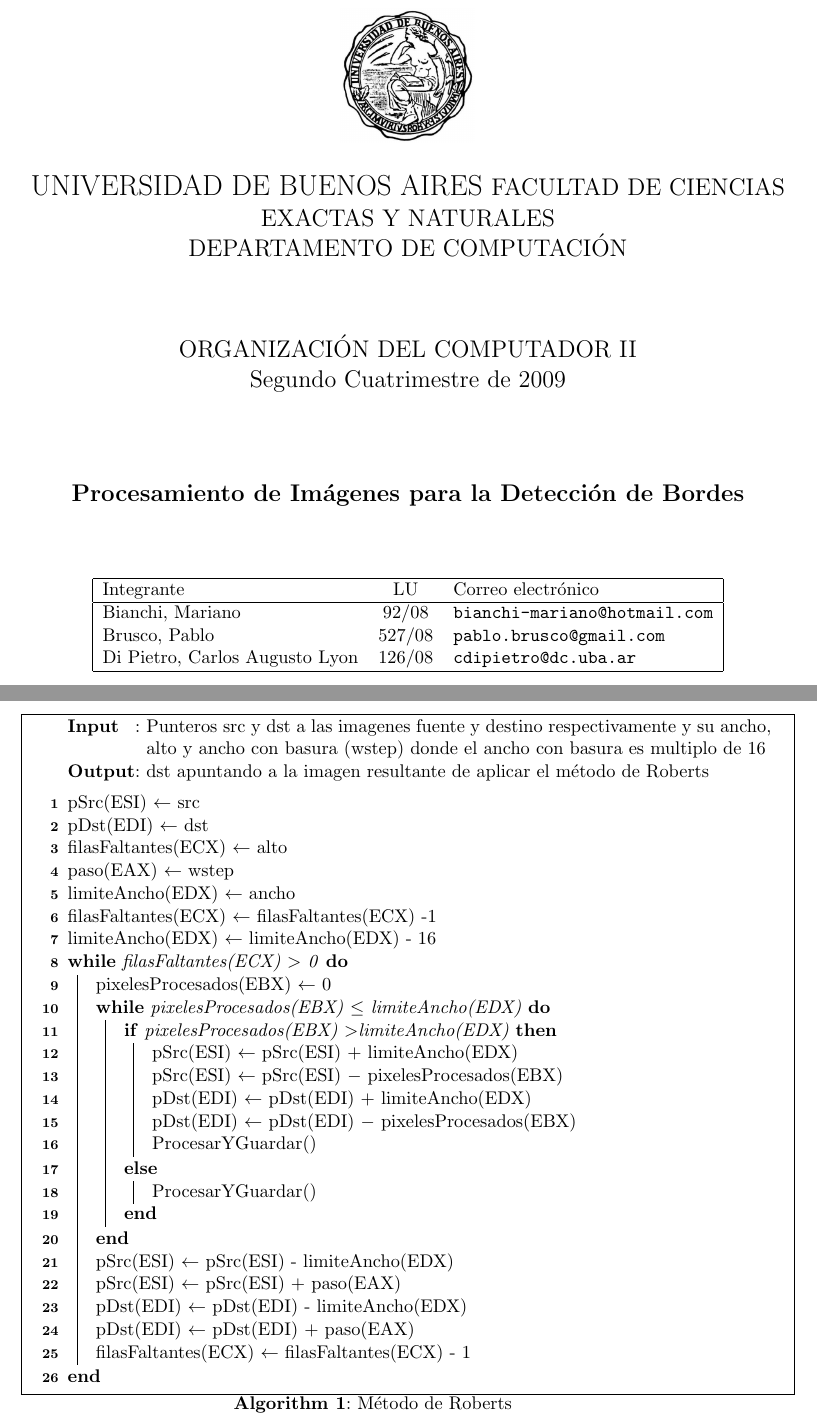
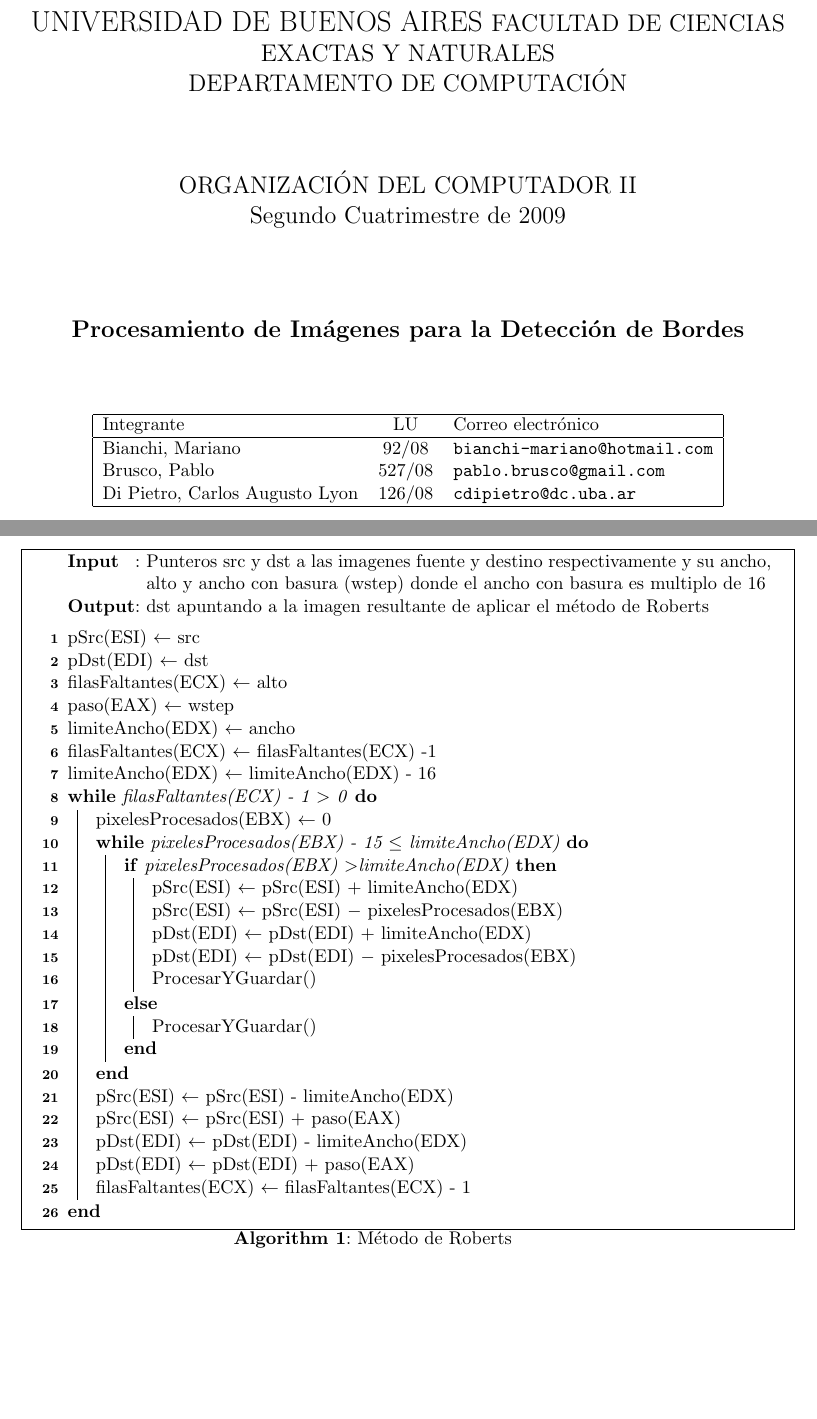
Before and after one commit to pbrusco/orga2-tp2, a LaTeX document (informe/Informe TP2.tex): two parts of pages 1 and 8 of 11, joined at a grey line, cut so that both start at the same text, the shorter picture padded with empty space. Compiled offline with pdfLaTeX.

Commit message:
creo que quedo el pseudo.. ya esta roberts, y sobel entonces

```diff
--- a/informe/Informe TP2.tex
+++ b/informe/Informe TP2.tex
@@ -9,10 +9,10 @@
 \begin{document}
 
 
-\begin{figure}[t] %[h] para here [b] para bottom [t] para top
-\centering
-\includegraphics[width=80pt]{./logo.jpg}
-\end{figure}
+%\begin{figure}[t] %[h] para here [b] para bottom [t] para top
+%\centering
+%\includegraphics[width=80pt]{./logo.jpg}
+%\end{figure}
 
 
 \begin{center}
@@ -342,9 +342,9 @@ Como conclusi\'on final, podemos decir que conociendo mejor las virtudes de un p
 	limiteAncho(EDX) 	$\leftarrow$	ancho\;
 	filasFaltantes(ECX)     $\leftarrow$ 	filasFaltantes(ECX) -1\;
 	limiteAncho(EDX) 	$\leftarrow$	limiteAncho(EDX) - 16\;
-\While{filasFaltantes(ECX) $>$ 0}{
+\While{filasFaltantes(ECX) - 1 $>$ 0}{
 		pixelesProcesados(EBX) $\leftarrow$ 0\;
-			\While{pixelesProcesados(EBX) $\leq$ limiteAncho(EDX)}{
+			\While{pixelesProcesados(EBX) - 15 $\leq$ limiteAncho(EDX)}{
 				\eIf{pixelesProcesados(EBX) $>$limiteAncho(EDX)}{pSrc(ESI) $\leftarrow$ pSrc(ESI) $+$ limiteAncho(EDX) \;
 				pSrc(ESI) $\leftarrow$ pSrc(ESI) $-$ pixelesProcesados(EBX)\;
 				pDst(EDI) $\leftarrow$ pDst(EDI) $+$ limiteAncho(EDX) \;
```
